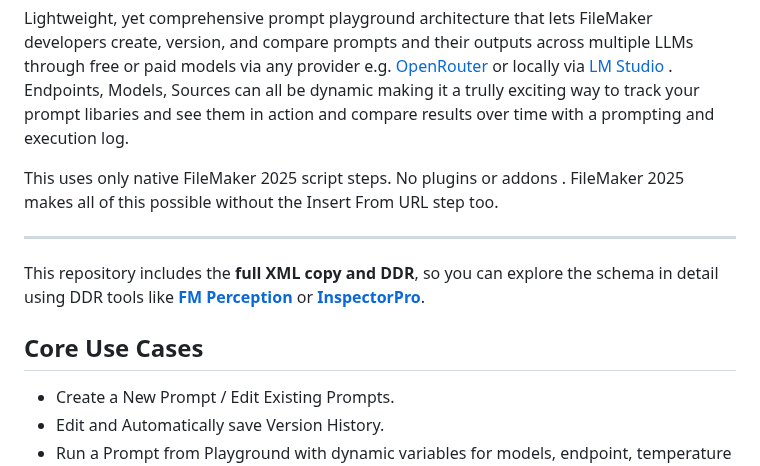
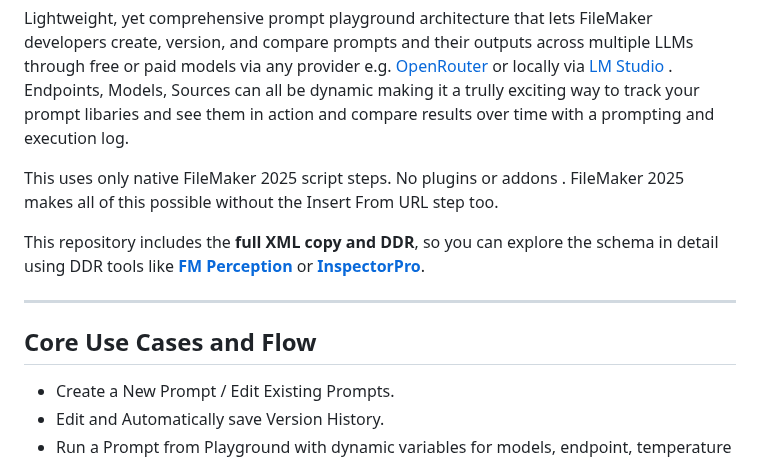
Before and after one commit to glovarix/fmRouter, a Markdown page: README.md, the part around one of its changes. Drawn GitHub-style.

```diff
--- a/README.md
+++ b/README.md
@@ -9,13 +9,12 @@ Lightweight, yet comprehensive prompt playground architecture that lets FileMake
 This uses  only native FileMaker 2025 script steps. No plugins or addons .
 FileMaker 2025 makes all of this possible without the Insert From URL step too.
 
+This repository includes the **full XML copy and DDR**, so you can explore the schema in detail using DDR tools like [**FM Perception**](https://www.geistinteractive.com/products/fm-perception/) or [**InspectorPro**](https://www.productivecomputing.com/inspectorpro).
+
 ---
 
-This repository includes the **full XML copy and DDR**, so you can explore the schema in detail using DDR tools like [**FM Perception**](https://www.geistinteractive.com/products/fm-perception/) or [**InspectorPro**](https://www.productivecomputing.com/inspectorpro).
 
-
-
-## Core Use Cases
+## Core Use Cases and Flow
 
 - Create a New Prompt / Edit Existing Prompts.
 - Edit and  Automatically save Version History.
```
Also changed, not shown: other parts of README.md (+4 -39 lines).
